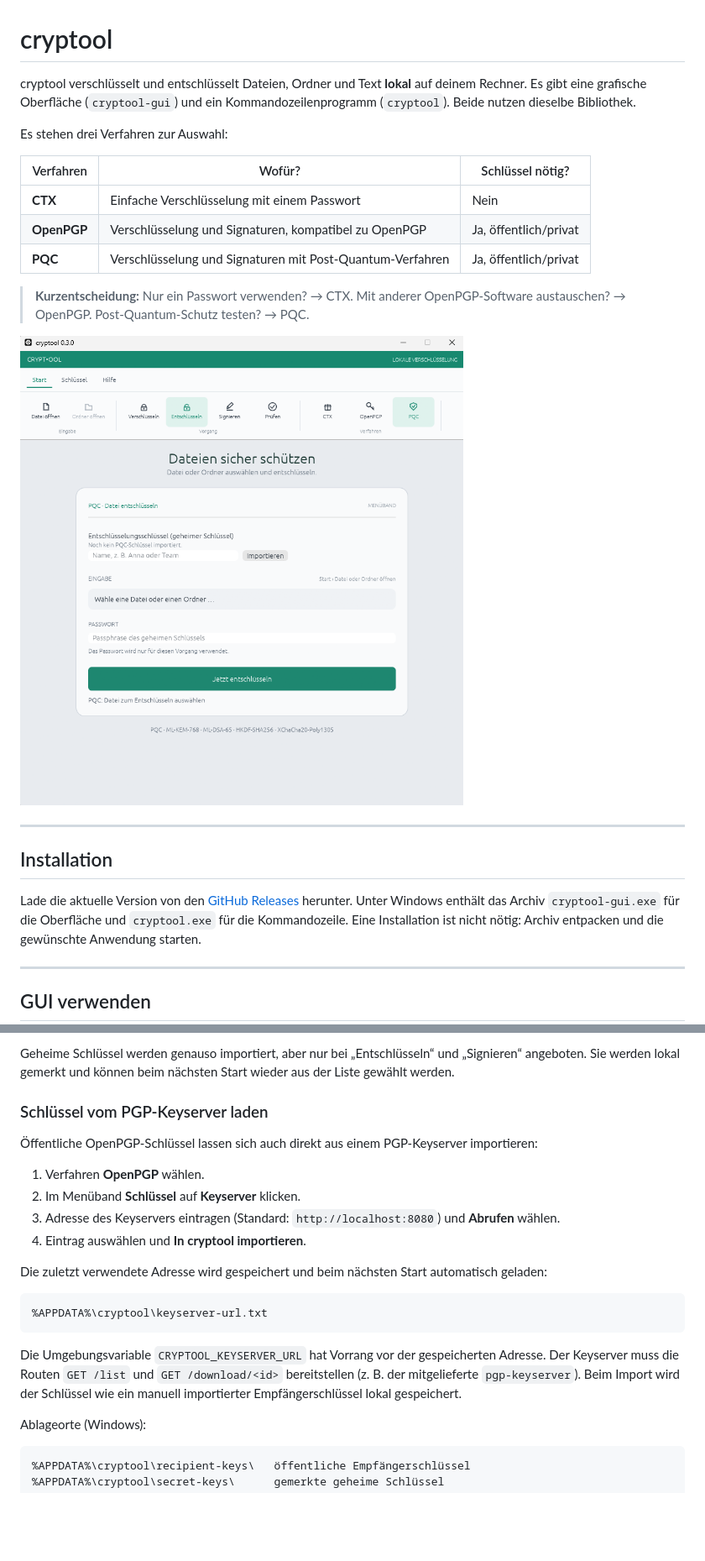
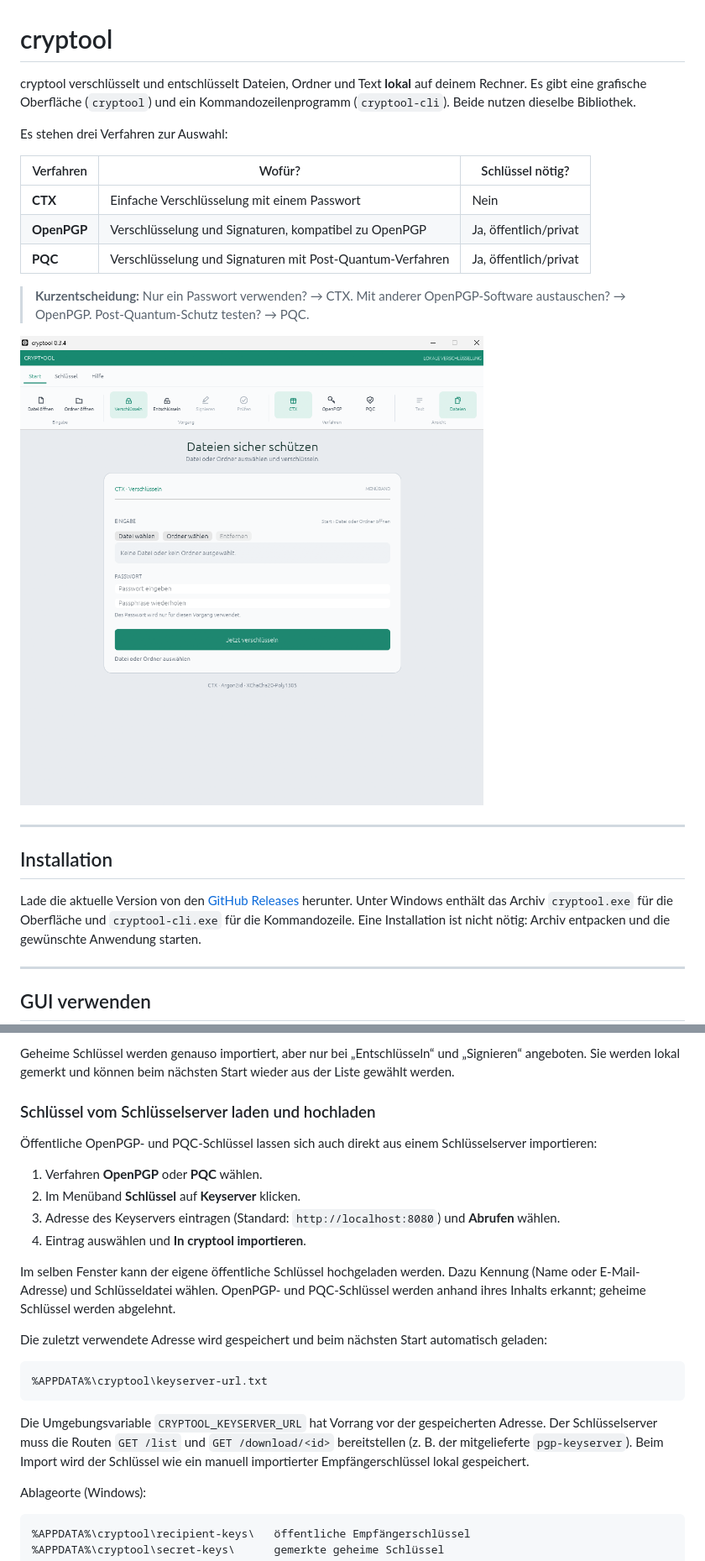
Before and after one commit to wiederda/cryptool, a Markdown page: README.md, 2 parts joined by grey strips. Shown at 84% size. Drawn GitHub-style; pictures changed too: Screenshot.png; blank space fills up the shorter version.

````diff
--- a/README.md
+++ b/README.md
@@ -1,8 +1,8 @@
 # cryptool
 
 cryptool verschlüsselt und entschlüsselt Dateien, Ordner und Text **lokal** auf
-deinem Rechner. Es gibt eine grafische Oberfläche (`cryptool-gui`) und ein
-Kommandozeilenprogramm (`cryptool`). Beide nutzen dieselbe Bibliothek.
+deinem Rechner. Es gibt eine grafische Oberfläche (`cryptool`) und ein
+Kommandozeilenprogramm (`cryptool-cli`). Beide nutzen dieselbe Bibliothek.
 
 Es stehen drei Verfahren zur Auswahl:
 
@@ -23,8 +23,8 @@ Es stehen drei Verfahren zur Auswahl:
 
 Lade die aktuelle Version von den
 [GitHub Releases](https://github.com/wiederda/cryptool/releases) herunter.
-Unter Windows enthält das Archiv `cryptool-gui.exe` für die Oberfläche und
-`cryptool.exe` für die Kommandozeile. Eine Installation ist nicht nötig:
+Unter Windows enthält das Archiv `cryptool.exe` für die Oberfläche und
+`cryptool-cli.exe` für die Kommandozeile. Eine Installation ist nicht nötig:
 Archiv entpacken und die gewünschte Anwendung starten.
 
 ---
@@ -57,16 +57,21 @@ Geheime Schlüssel werden genauso importiert, aber nur bei „Entschlüsseln“
 „Signieren“ angeboten. Sie werden lokal gemerkt und können beim nächsten Start
 wieder aus der Liste gewählt werden.
 
-### Schlüssel vom PGP-Keyserver laden
+### Schlüssel vom Schlüsselserver laden und hochladen
 
-Öffentliche OpenPGP-Schlüssel lassen sich auch direkt aus einem PGP-Keyserver
-importieren:
+Öffentliche OpenPGP- und PQC-Schlüssel lassen sich auch direkt aus einem
+Schlüsselserver importieren:
 
-1. Verfahren **OpenPGP** wählen.
+1. Verfahren **OpenPGP** oder **PQC** wählen.
 2. Im Menüband **Schlüssel** auf **Keyserver** klicken.
 3. Adresse des Keyservers eintragen (Standard: `http://localhost:8080`) und
    **Abrufen** wählen.
 4. Eintrag auswählen und **In cryptool importieren**.
+
+Im selben Fenster kann der eigene öffentliche Schlüssel hochgeladen werden.
+Dazu Kennung (Name oder E-Mail-Adresse) und Schlüsseldatei wählen. OpenPGP- und
+PQC-Schlüssel werden anhand ihres Inhalts erkannt; geheime Schlüssel werden
+abgelehnt.
 
 Die zuletzt verwendete Adresse wird gespeichert und beim nächsten Start
 automatisch geladen:
@@ -76,9 +81,10 @@ automatisch geladen:
 ```
 
 Die Umgebungsvariable `CRYPTOOL_KEYSERVER_URL` hat Vorrang vor der gespeicherten
-Adresse. Der Keyserver muss die Routen `GET /list` und `GET /download/<id>`
-bereitstellen (z. B. der mitgelieferte `pgp-keyserver`). Beim Import wird der
-Schlüssel wie ein manuell importierter Empfängerschlüssel lokal gespeichert.
+Adresse. Der Schlüsselserver muss die Routen `GET /list` und
+`GET /download/<id>` bereitstellen (z. B. der mitgelieferte `pgp-keyserver`).
+Beim Import wird der Schlüssel wie ein manuell importierter Empfängerschlüssel
+lokal gespeichert.
 
 Ablageorte (Windows):
 
````
Also changed, not shown: other parts of README.md (+26 -26 lines), 10 other files.
